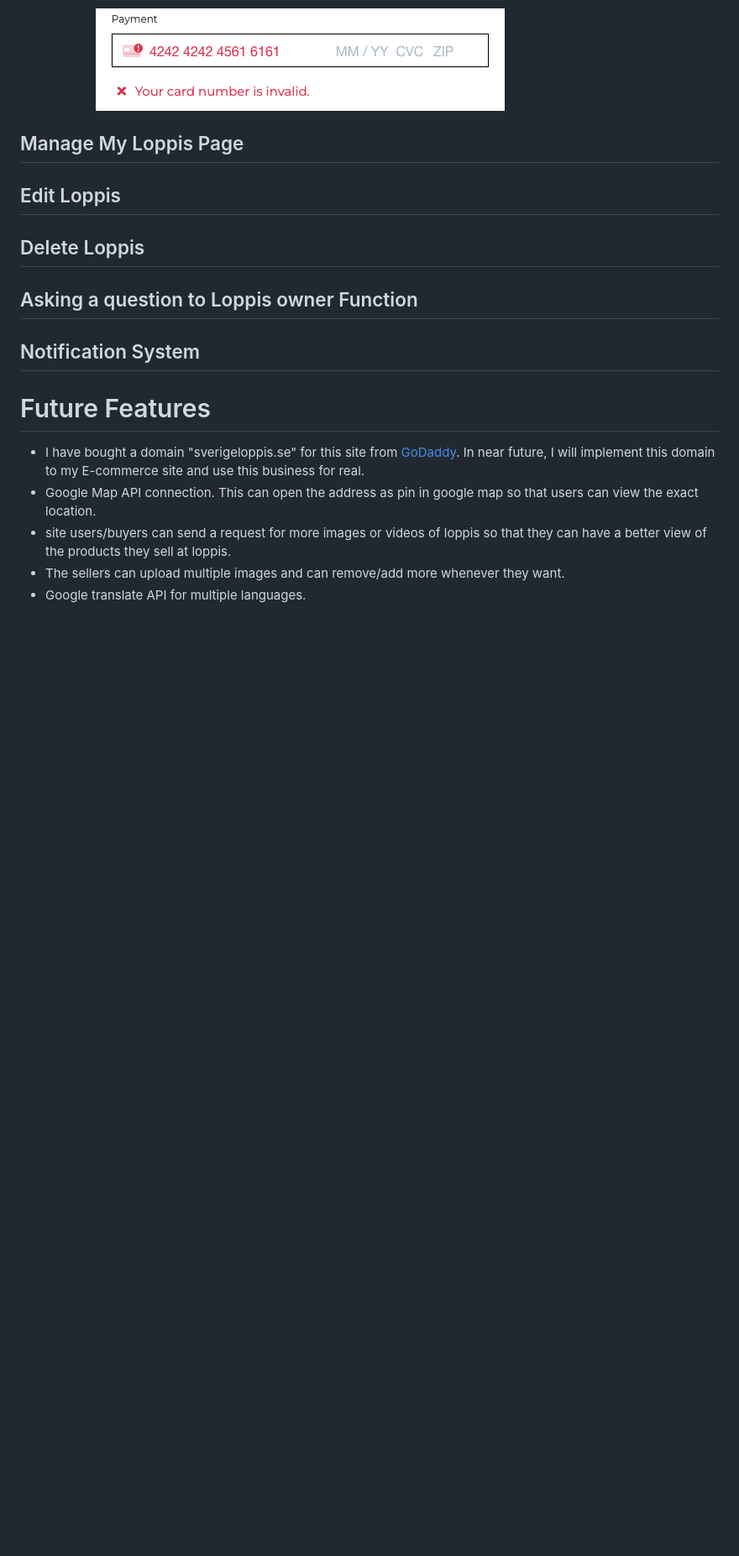
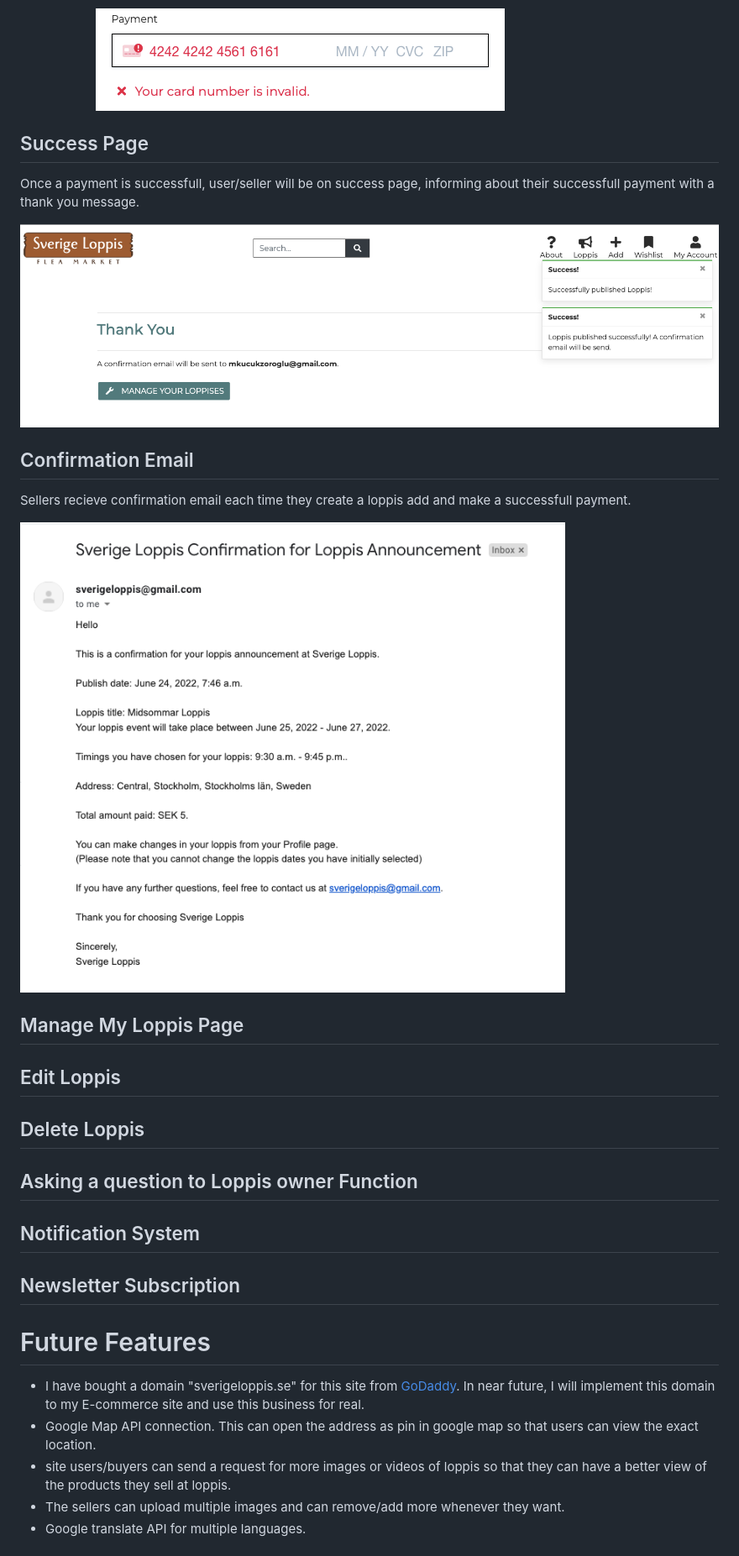
Before and after one commit to MerveKucukzoroglu/sverigeloppis, a Markdown page: README.md, the part around the change. Shown: that part at 84% size. Rendered like a GitHub page; pictures changed too: documentation/confirmation-email.png (added), documentation/success-page.png (added); blank space fills up the shorter version.

Commit message:
Add success page and confirmation email feature to README.md

```diff
--- a/README.md
+++ b/README.md
@@ -528,11 +528,22 @@ As an E-commerce application, this is the core functionality that enables busine
 
             ![Stripe Error Handling](/documentation/stripe-error-handling.png)
 
+## Success Page
+Once a payment is successfull, user/seller will be on success page, informing about their successfull payment with a thank you message.
+
+![Success Page](/documentation/success-page.png)
+
+## Confirmation Email
+Sellers recieve confirmation email each time they create a loppis add and make a successfull payment.
+
+![Confirmation Email](/documentation/confirmation-email.png)
+
 ## Manage My Loppis Page
 ## Edit Loppis
 ## Delete Loppis
 ## Asking a question to Loppis owner Function
 ## Notification System
+## Newsletter Subscription
 
 # Future Features
 * I have bought a domain "sverigeloppis.se" for this site from [GoDaddy](https://se.godaddy.com/). In near future, I will implement this domain to my E-commerce site and use this business for real.
```
